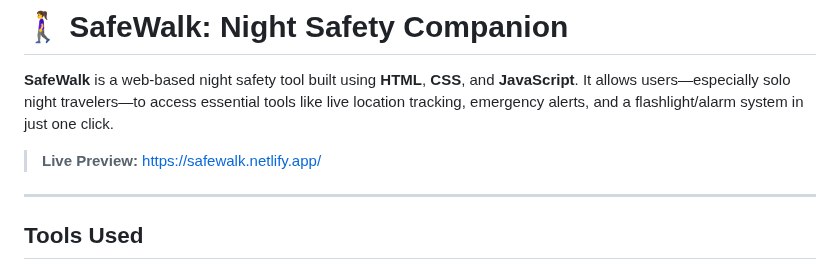
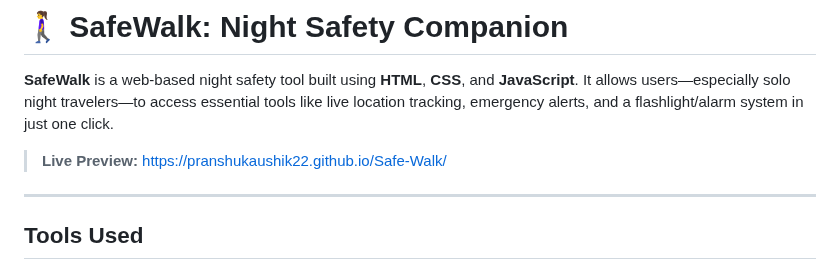
Before and after one commit to pranshukaushik22/Safe-Walk, a Markdown page: README.md, the part around one of its changes. Rendered like a GitHub page.

```diff
--- a/README.md
+++ b/README.md
@@ -2,7 +2,7 @@
 
 **SafeWalk** is a web-based night safety tool built using **HTML**, **CSS**, and **JavaScript**. It allows users—especially solo night travelers—to access essential tools like live location tracking, emergency alerts, and a flashlight/alarm system in just one click.
 
->  **Live Preview:** [https://safewalk.netlify.app/](https://safewalk.netlify.app/)
+>  **Live Preview:** [https://pranshukaushik22.github.io/Safe-Walk/](https://pranshukaushik22.github.io/Safe-Walk/)
 
 ---
 
```
Also changed, not shown: other parts of README.md (+3 -3 lines).
